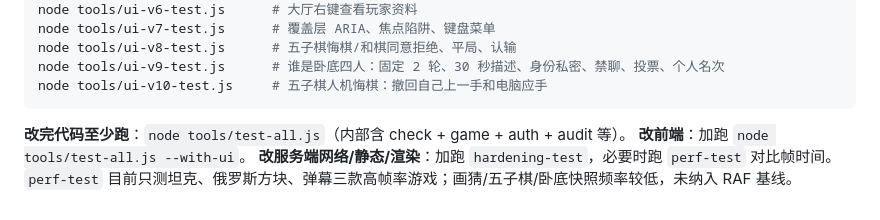
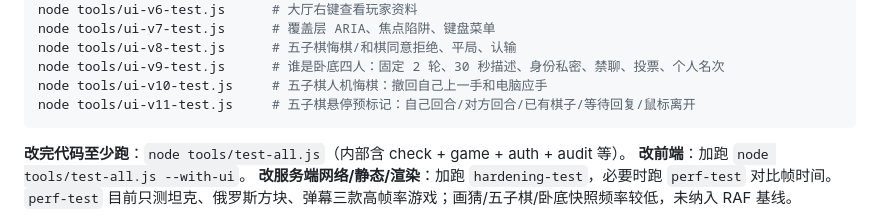
Before and after one commit to TH1nker2/office-arcade, a Markdown page: docs/开发手册.md, the part around the change. Drawn GitHub-style.

````diff
--- a/docs/开发手册.md
+++ b/docs/开发手册.md
@@ -355,6 +355,7 @@ node tools/ui-v7-test.js      # 覆盖层 ARIA、焦点陷阱、键盘菜单
 node tools/ui-v8-test.js      # 五子棋悔棋/和棋同意拒绝、平局、认输
 node tools/ui-v9-test.js      # 谁是卧底四人：固定 2 轮、30 秒描述、身份私密、禁聊、投票、个人名次
 node tools/ui-v10-test.js     # 五子棋人机悔棋：撤回自己上一手和电脑应手
+node tools/ui-v11-test.js     # 五子棋悬停预标记：自己回合/对方回合/已有棋子/等待回复/鼠标离开
 ```
 
 **改完代码至少跑**：`node tools/test-all.js`（内部含 check + game + auth + audit 等）。
````
Also changed, not shown: README.md (+1 -0 lines), shots/95-gomoku-hover-preview.png (added), 5 other files.
